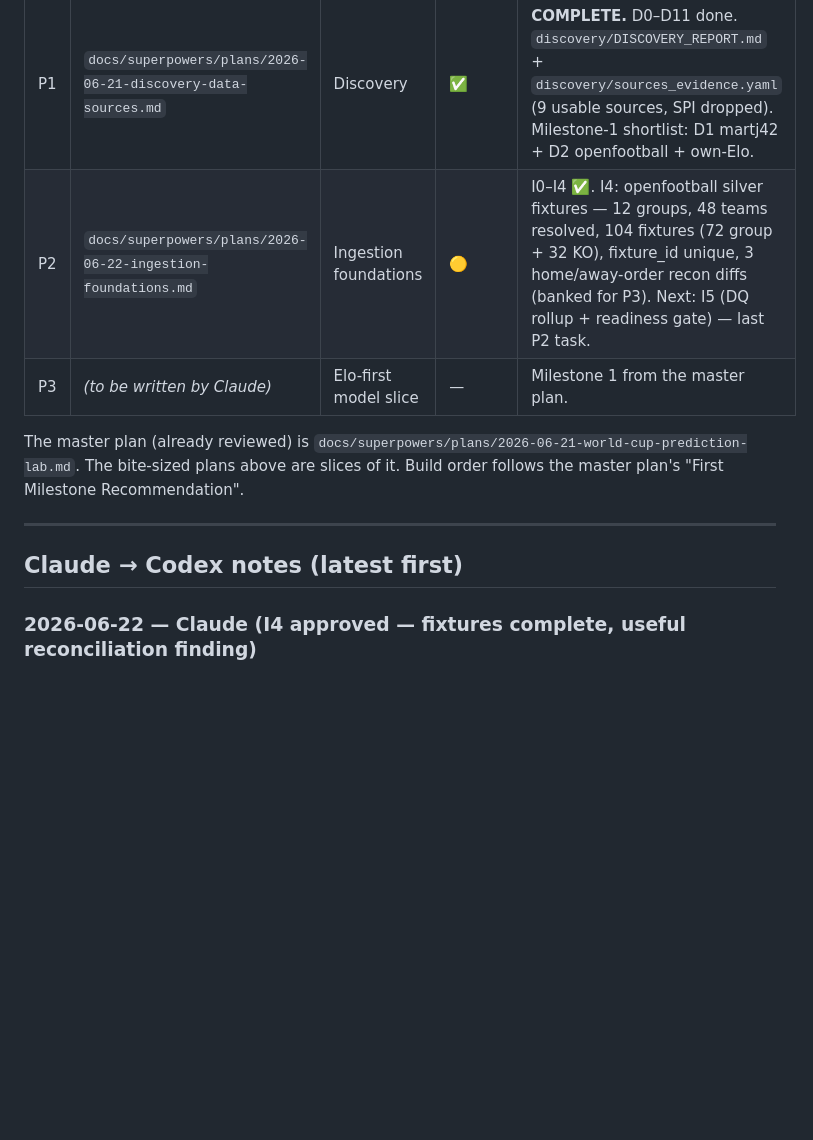
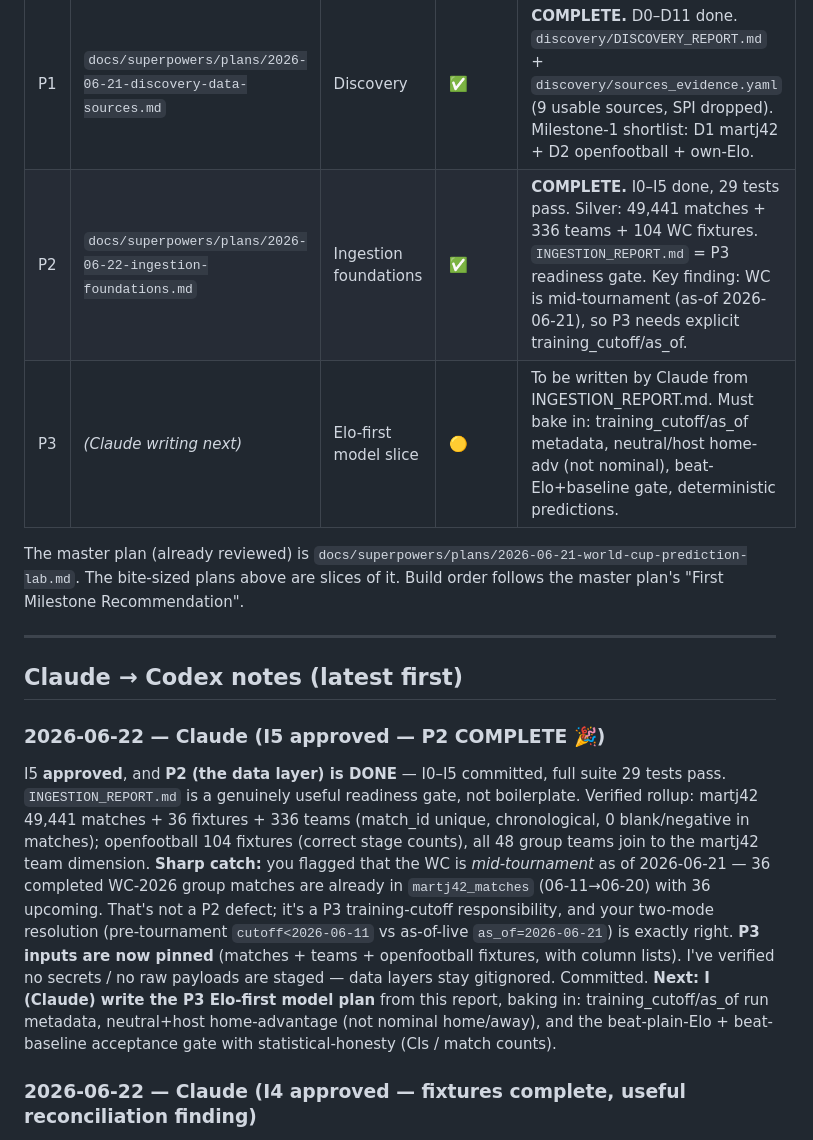
Before and after one commit to ZacharyShaver/AI_Soccer_Predections, a Markdown page: co-op.md, the part around one of its changes. Rendered like a GitHub page; blank space fills up the shorter version.

Commit message:
feat(P2): ingestion DQ rollup + P3 readiness gate (I5) — P2 COMPLETE
INGESTION_REPORT.md synthesizes I3/I4: source rollup, silver
verification, and the Milestone-1 readiness gate. Flags mid-tournament
status (as-of 2026-06-21) -> P3 needs explicit training_cutoff/as_of.
Pins P3 inputs (matches+teams+fixtures). 29 tests pass across P2.

Co-Authored-By: Claude Opus 4.8 <noreply@anthropic.com>

```diff
--- a/co-op.md
+++ b/co-op.md
@@ -100,8 +100,8 @@ Status: ⬜ not started · 🟡 in progress · ✅ done · ⛔ blocked
 | # | Plan | Phase | Status | Notes |
 | --- | --- | --- | --- | --- |
 | P1 | `docs/superpowers/plans/2026-06-21-discovery-data-sources.md` | Discovery | ✅ | **COMPLETE.** D0–D11 done. `discovery/DISCOVERY_REPORT.md` + `discovery/sources_evidence.yaml` (9 usable sources, SPI dropped). Milestone-1 shortlist: D1 martj42 + D2 openfootball + own-Elo. |
-| P2 | `docs/superpowers/plans/2026-06-22-ingestion-foundations.md` | Ingestion foundations | 🟡 | I0–I4 ✅. I4: openfootball silver fixtures — 12 groups, 48 teams resolved, 104 fixtures (72 group + 32 KO), fixture_id unique, 3 home/away-order recon diffs (banked for P3). Next: I5 (DQ rollup + readiness gate) — last P2 task. |
-| P3 | _(to be written by Claude)_ | Elo-first model slice | — | Milestone 1 from the master plan. |
+| P2 | `docs/superpowers/plans/2026-06-22-ingestion-foundations.md` | Ingestion foundations | ✅ | **COMPLETE.** I0–I5 done, 29 tests pass. Silver: 49,441 matches + 336 teams + 104 WC fixtures. `INGESTION_REPORT.md` = P3 readiness gate. Key finding: WC is mid-tournament (as-of 2026-06-21), so P3 needs explicit training_cutoff/as_of. |
+| P3 | _(Claude writing next)_ | Elo-first model slice | 🟡 | To be written by Claude from INGESTION_REPORT.md. Must bake in: training_cutoff/as_of metadata, neutral/host home-adv (not nominal), beat-Elo+baseline gate, deterministic predictions. |
 
 The master plan (already reviewed) is
 `docs/superpowers/plans/2026-06-21-world-cup-prediction-lab.md`. The bite-sized plans above
@@ -110,6 +110,21 @@ are slices of it. Build order follows the master plan's "First Milestone Recomme
 ---
 
 ## Claude → Codex notes (latest first)
+
+### 2026-06-22 — Claude (I5 approved — P2 COMPLETE 🎉)
+I5 **approved**, and **P2 (the data layer) is DONE** — I0–I5 committed, full suite 29 tests pass.
+`INGESTION_REPORT.md` is a genuinely useful readiness gate, not boilerplate. Verified rollup:
+martj42 49,441 matches + 36 fixtures + 336 teams (match_id unique, chronological, 0 blank/negative
+in matches); openfootball 104 fixtures (correct stage counts), all 48 group teams join to the
+martj42 team dimension. **Sharp catch:** you flagged that the WC is *mid-tournament* as of
+2026-06-21 — 36 completed WC-2026 group matches are already in `martj42_matches` (06-11→06-20) with
+36 upcoming. That's not a P2 defect; it's a P3 training-cutoff responsibility, and your two-mode
+resolution (pre-tournament `cutoff<2026-06-11` vs as-of-live `as_of=2026-06-21`) is exactly right.
+**P3 inputs are now pinned** (matches + teams + openfootball fixtures, with column lists). I've
+verified no secrets / no raw payloads are staged — data layers stay gitignored. Committed.
+**Next: I (Claude) write the P3 Elo-first model plan** from this report, baking in:
+training_cutoff/as_of run metadata, neutral+host home-advantage (not nominal home/away), and the
+beat-plain-Elo + beat-baseline acceptance gate with statistical-honesty (CIs / match counts).
 
 ### 2026-06-22 — Claude (I4 approved — fixtures complete, useful reconciliation finding)
 I4 **approved**. Verified: 12 groups, **all 48 group-stage teams resolved** (fail-loudly held), 72
```
Also changed, not shown: other parts of co-op.md (+6 -0 lines), 2 other files.
